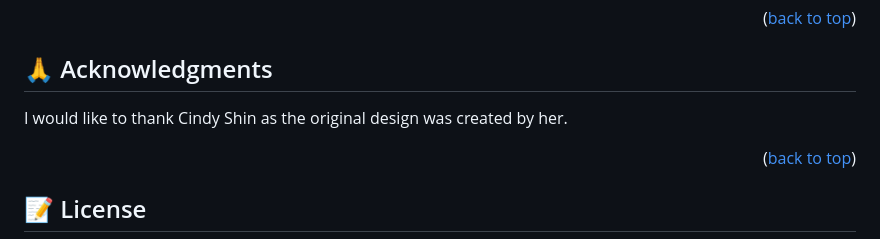
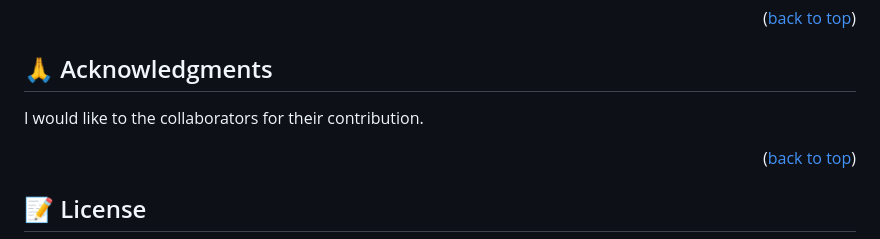
Before and after one commit to Rafiduzzaman/Awesome-Books-, a Markdown page: ReadMe.md, the part around the change. Drawn GitHub-style.

```diff
--- a/ReadMe.md
+++ b/ReadMe.md
@@ -134,7 +134,7 @@ Let me know if u liked this portfolio project.
 
 ## 🙏 Acknowledgments <a name="acknowledgements"></a>
 
-I would like to thank Cindy Shin as the original design was created by her.
+I would like to the collaborators for their contribution.
 
 <p align="right">(<a href="#readme-top">back to top</a>)</p>
 
```
